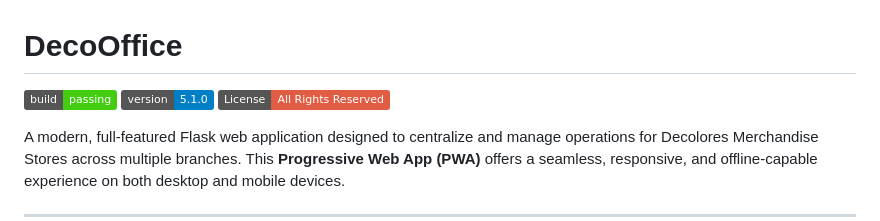
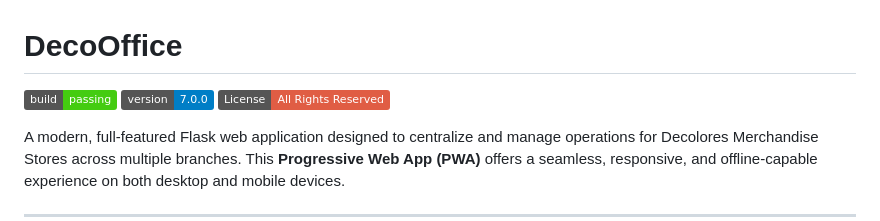
Before and after one commit to AlT4lR/CapstoneMalala, a Markdown page: README.md, the part around the change. GitHub-like rendering; badges without logos.

```diff
--- a/README.md
+++ b/README.md
@@ -1,6 +1,6 @@
 # DecoOffice
 
-![Build Status](https://img.shields.io/badge/build-passing-brightgreen) ![Version](https://img.shields.io/badge/version-5.1.0-blue) ![License](https://img.shields.io/badge/License-All%20Rights%20Reserved-red)
+![Build Status](https://img.shields.io/badge/build-passing-brightgreen) ![Version](https://img.shields.io/badge/version-7.0.0-blue) ![License](https://img.shields.io/badge/License-All%20Rights%20Reserved-red)
 
 A modern, full-featured Flask web application designed to centralize and manage operations for Decolores Merchandise Stores across multiple branches. This **Progressive Web App (PWA)** offers a seamless, responsive, and offline-capable experience on both desktop and mobile devices.
 
```
